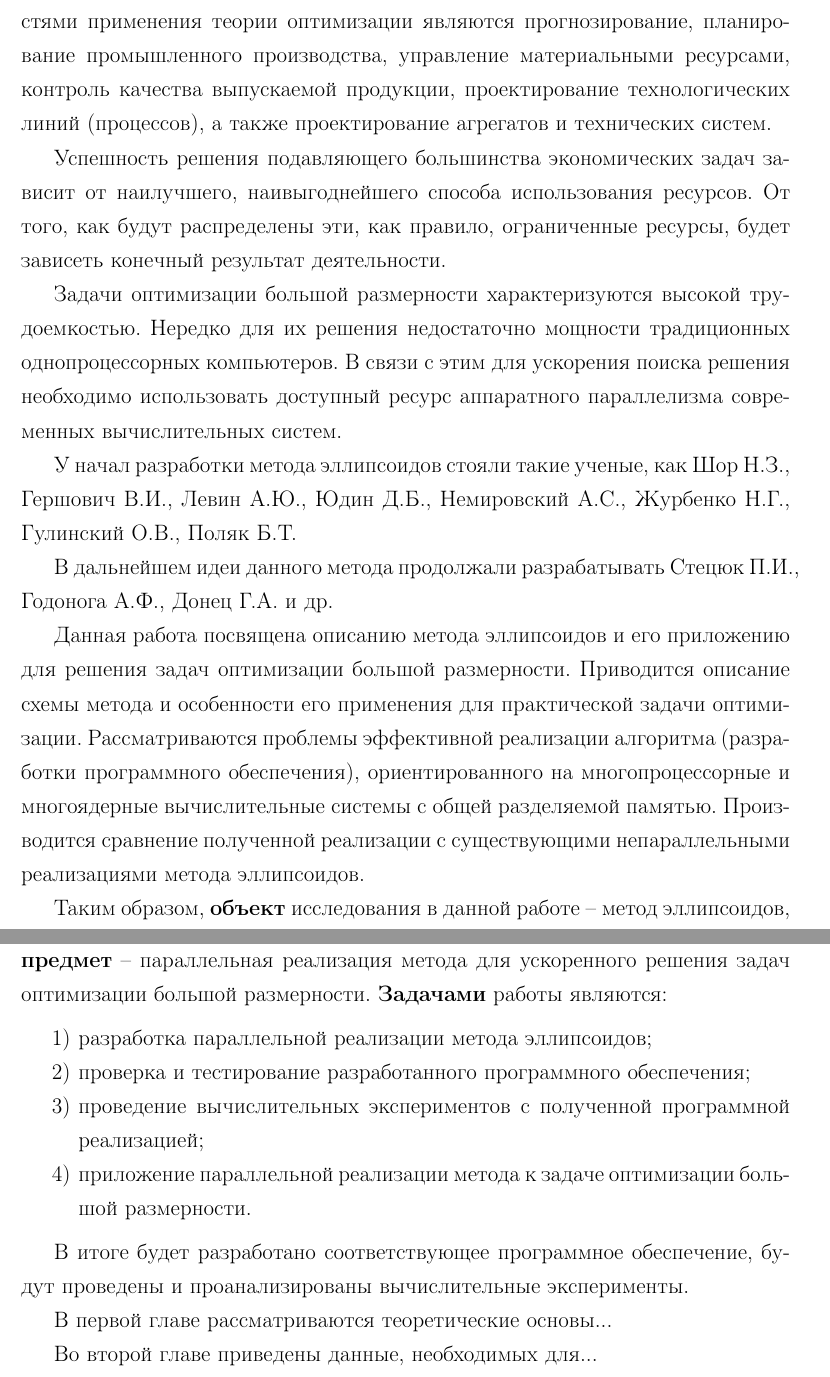
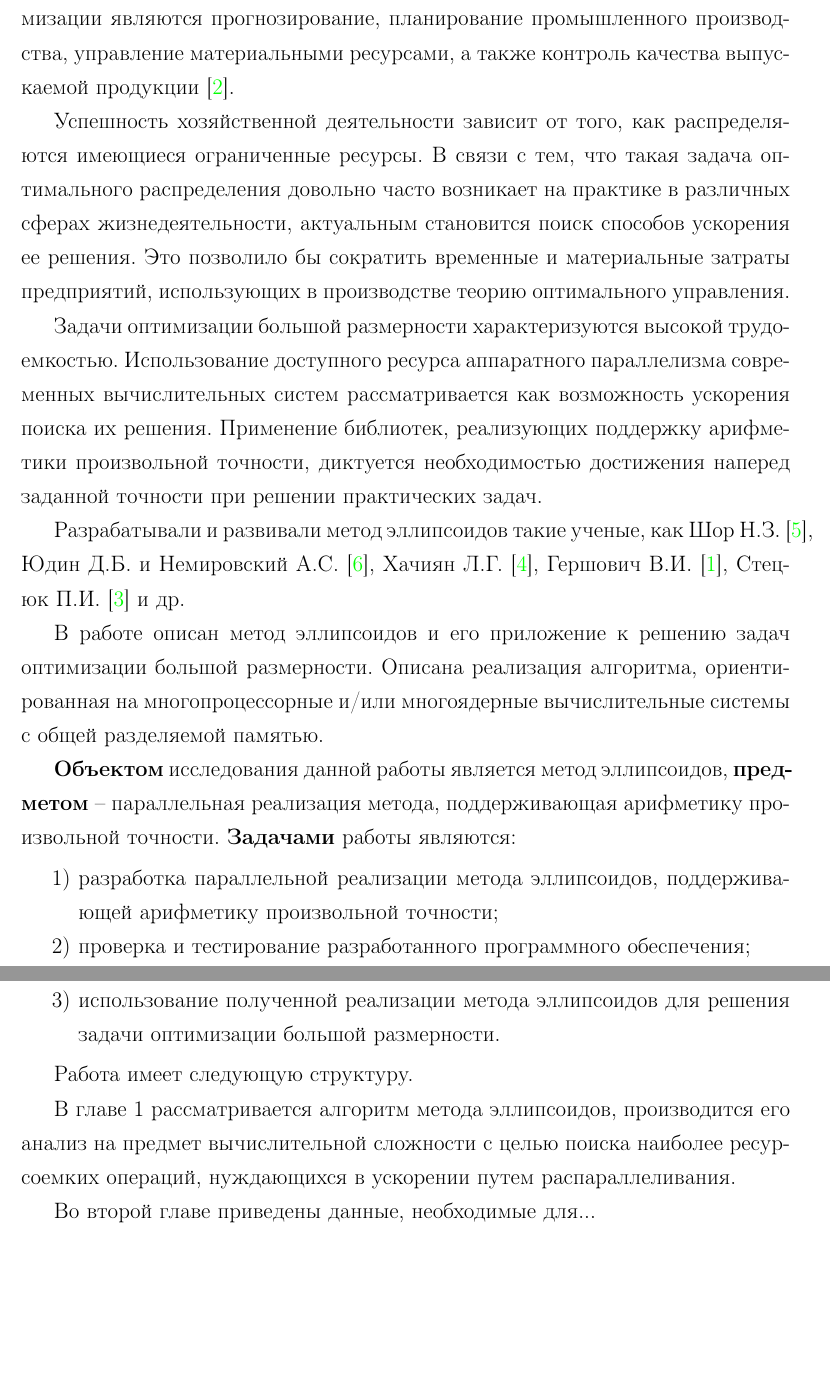
Before and after one commit to slavabzb/diploma, a LaTeX thesis (Theory/Paper/Bezborodov.tex, which reads Theory/Paper/Intro.tex): two parts of pages 6 and 7 of 9 before the commit and two parts of pages 7 and 8 of 11 after it, joined at a grey line, cut so that both start at the same text, the shorter picture padded with empty space. Compiled offline with pdfLaTeX; the source files are stored in an older character set and shown here as Unicode; a LaTeX package or settings file that is missing is left out.

Commit message:
Fix Intro

```diff
--- a/Theory/Paper/Intro.tex
+++ b/Theory/Paper/Intro.tex
@@ -1,32 +2,28 @@
 \freesection{Введение}
 
-В настоящее время \cite{Danilin2011} \cite{Stecuk2014} задачи оптимизации получили чрезвычайно широкое распространение в технике, экономике, управлении. Типичными областями применения теории оптимизации являются прогнозирование, планирование промышленного производства, управление материальными ресурсами, контроль качества выпускаемой продукции, проектирование технологических линий (процессов), а также проектирование агрегатов и технических систем.
+Задачи оптимизации получили чрезвычайно широкое распространение в технике, экономике, управлении. Типичными областями применения теории оптимизации являются прогнозирование, планирование промышленного производства, управление материальными ресурсами, а также контроль качества выпускаемой продукции~\cite{Danilin2011}.
 
-Успешность решения подавляющего большинства экономических задач зависит от наилучшего, наивыгоднейшего способа использования ресурсов. От того, как будут распределены эти, как правило, ограниченные ресурсы, будет зависеть конечный результат деятельности.
+Успешность хозяйственной деятельности зависит от того, как распределяются имеющиеся ограниченные ресурсы. В связи с тем, что такая задача оптимального распределения довольно часто возникает на практике в различных сферах жизнедеятельности, актуальным становится поиск способов ускорения ее решения. Это позволило бы сократить временные и материальные затраты предприятий, использующих в производстве теорию оптимального управления.
 
-Задачи оптимизации большой размерности характеризуются высокой трудоемкостью. Нередко для их решения недостаточно мощности традиционных однопроцессорных компьютеров. В связи с этим для ускорения поиска решения необходимо использовать доступный ресурс аппаратного параллелизма современных вычислительных систем.
+Задачи оптимизации большой размерности характеризуются высокой трудоемкостью. Использование доступного ресурса аппаратного параллелизма современных вычислительных систем рассматривается как возможность ускорения поиска их решения. Применение библиотек, реализующих поддержку арифметики произвольной точности, диктуется необходимостью достижения наперед заданной точности при решении практических задач.
 
-У начал разработки метода эллипсоидов стояли такие ученые, как Шор~Н.З., Гершович~В.И., Левин~А.Ю., Юдин~Д.Б., Немировский~А.С., Журбенко~Н.Г., Гулинский~О.В., Поляк~Б.Т.
+Разрабатывали и развивали метод эллипсоидов такие ученые, как Шор~Н.З.~\cite{Shor1977}, Юдин~Д.Б. и Немировский~А.С.~\cite{Yudin_Nemirovsky1976}, Хачиян~Л.Г.~\cite{Hachiyan1980}, Гершович~В.И.~\cite{Gershovich1982},  Стецюк~П.И.~\cite{Stecuk2014} и др.
 
-В дальнейшем идеи данного метода продолжали разрабатывать Стецюк~П.И., Годонога~А.Ф., Донец~Г.А. и др.
+В работе описан метод эллипсоидов и его приложение к решению задач оптимизации большой размерности. Описана реализация алгоритма, ориентированная на многопроцессорные и/или многоядерные вычислительные системы с общей разделяемой памятью.
 
-Данная работа посвящена описанию метода эллипсоидов и его приложению для решения задач оптимизации большой размерности. Приводится описание схемы метода и особенности его применения для практической задачи оптимизации. Рассматриваются проблемы эффективной реализации алгоритма (разработки программного обеспечения), ориентированного на многопроцессорные и многоядерные вычислительные системы с общей разделяемой памятью. Производится сравнение полученной реализации с существующими непараллельными реализациями метода эллипсоидов.
-
-Таким образом, \textbf{объект} исследования в данной работе -- метод эллипсоидов, \textbf{предмет} -- параллельная реализация метода для ускоренного решения задач оптимизации большой размерности.
+\textbf{Объектом} исследования данной работы является метод эллипсоидов, \textbf{предметом} -- параллельная реализация метода, поддерживающая арифметику произвольной точности.
 \textbf{Задачами} работы являются:
-
 \begin{enumerate}
-	\item разработка параллельной реализации метода эллипсоидов;
-	\item проверка и тестирование разработанного программного обеспечения;
-	\item проведение вычислительных экспериментов с полученной программной реализацией;
-	\item приложение параллельной реализации метода к задаче оптимизации большой размерности.
+\item разработка параллельной реализации метода эллипсоидов, поддерживающей арифметику произвольной точности;
+\item проверка и тестирование разработанного программного обеспечения;
+\item использование полученной реализации метода эллипсоидов для решения задачи оптимизации большой размерности.
 \end{enumerate}
 
-В итоге будет разработано соответствующее программное обеспечение, будут проведены и проанализированы вычислительные эксперименты.
+Работа имеет следующую структуру.
 
-В первой главе рассматриваются теоретические основы...
+В главе~\ref{sec:EllipsoidMethod} рассматривается алгоритм метода эллипсоидов, производится его анализ на предмет вычислительной сложности с целью поиска наиболее ресурсоемких операций, нуждающихся в ускорении путем распараллеливания.
 
-Во второй главе приведены данные, необходимых для...
+Во второй главе приведены данные, необходимые для...
 
 В третьей главе приводится краткое описание...
 
```
Also changed, not shown: Theory/Paper/Bibliography.bib (+44 -0 lines), Theory/Paper/EllipsoidMethod.tex (+3 -1 lines), Theory/Paper/Bezborodov.pdf, Theory/Paper/Intro.tex (1 more changed lines).
